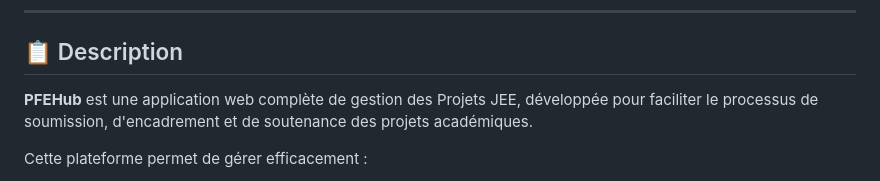
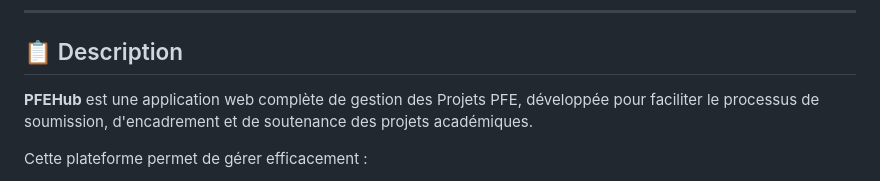
Before and after one commit to CyPheer1/JEE-APP, a Markdown page: README.md, the part around the change. GitHub-like rendering.

```diff
--- a/README.md
+++ b/README.md
@@ -17,7 +17,7 @@
 
 ## 📋 Description
 
-**PFEHub** est une application web complète de gestion des Projets JEE,  développée pour faciliter le processus de soumission, d'encadrement et de soutenance des projets académiques.
+**PFEHub** est une application web complète de gestion des Projets PFE,  développée pour faciliter le processus de soumission, d'encadrement et de soutenance des projets académiques.
 
 Cette plateforme permet de gérer efficacement :
 - 📝 La soumission des sujets de PFE par les étudiants
```
